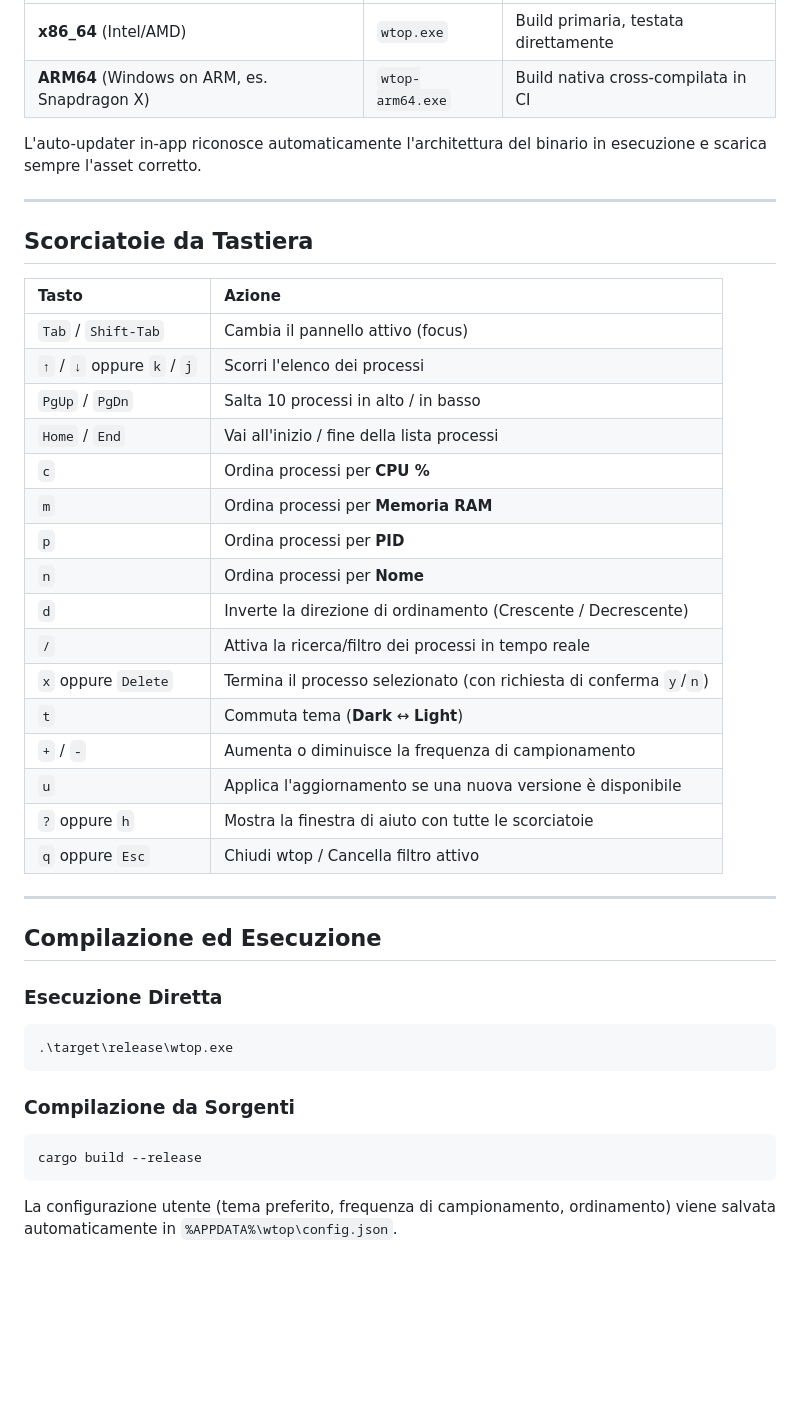
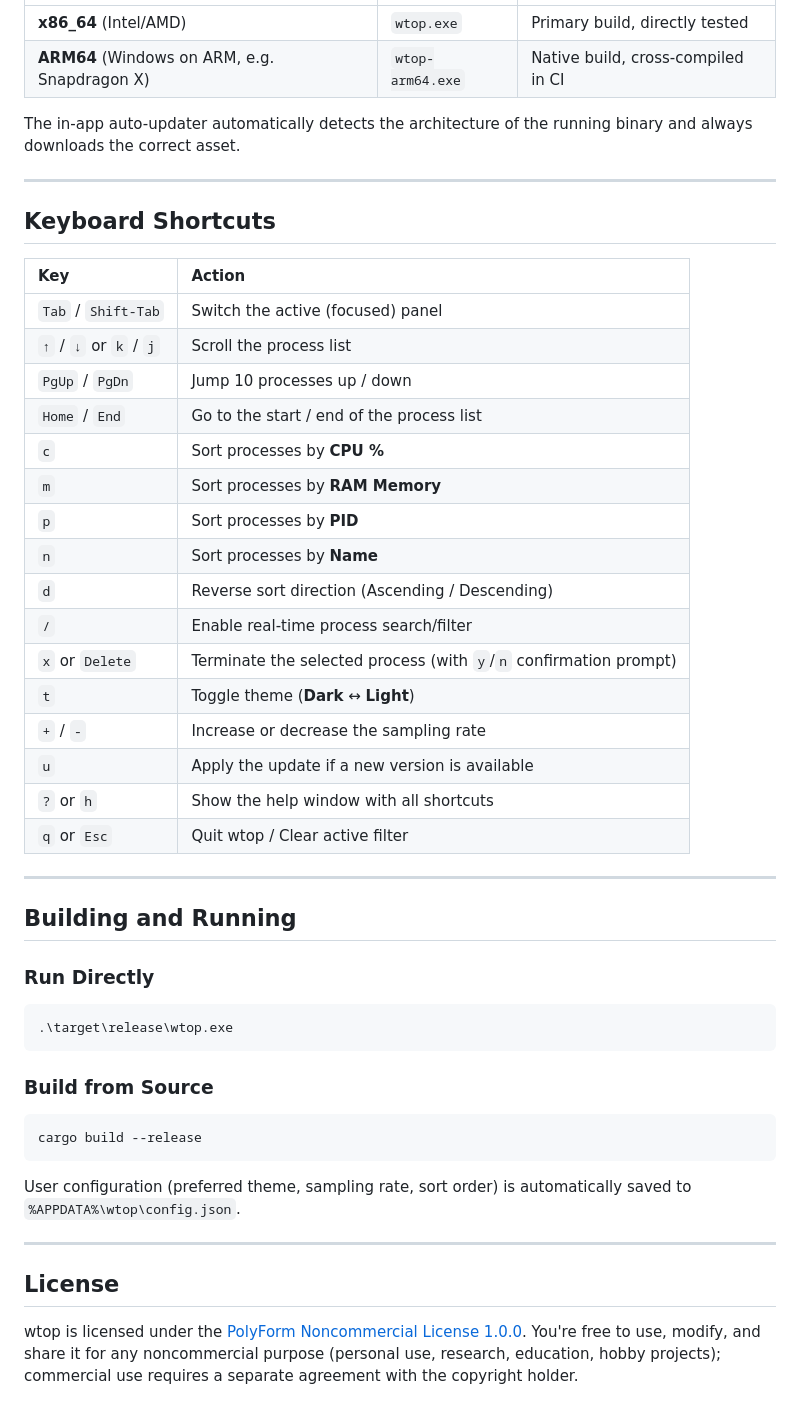
Before and after one commit to Vinello28/wtop, a Markdown page: README.md, the part around the change printed below. Drawn GitHub-style; blank space fills up the shorter version.

````diff
--- a/README.md
+++ b/README.md
@@ -48,44 +56,50 @@ Le release GitHub pubblicano un binario nativo per ciascuna architettura:
 | :--- | :--- | :--- |
-| **x86_64** (Intel/AMD) | `wtop.exe` | Build primaria, testata direttamente |
-| **ARM64** (Windows on ARM, es. Snapdragon X) | `wtop-arm64.exe` | Build nativa cross-compilata in CI |
+| **x86_64** (Intel/AMD) | `wtop.exe` | Primary build, directly tested |
+| **ARM64** (Windows on ARM, e.g. Snapdragon X) | `wtop-arm64.exe` | Native build, cross-compiled in CI |
 
-L'auto-updater in-app riconosce automaticamente l'architettura del binario in esecuzione e scarica sempre l'asset corretto.
+The in-app auto-updater automatically detects the architecture of the running binary and always downloads the correct asset.
 
 ---
 
-## Scorciatoie da Tastiera
+## Keyboard Shortcuts
 
-| Tasto | Azione |
+| Key | Action |
 | :--- | :--- |
-| `Tab` / `Shift-Tab` | Cambia il pannello attivo (focus) |
-| `↑` / `↓` oppure `k` / `j` | Scorri l'elenco dei processi |
-| `PgUp` / `PgDn` | Salta 10 processi in alto / in basso |
-| `Home` / `End` | Vai all'inizio / fine della lista processi |
-| `c` | Ordina processi per **CPU %** |
-| `m` | Ordina processi per **Memoria RAM** |
-| `p` | Ordina processi per **PID** |
-| `n` | Ordina processi per **Nome** |
-| `d` | Inverte la direzione di ordinamento (Crescente / Decrescente) |
-| `/` | Attiva la ricerca/filtro dei processi in tempo reale |
-| `x` oppure `Delete` | Termina il processo selezionato (con richiesta di conferma `y`/`n`) |
-| `t` | Commuta tema (**Dark** ↔ **Light**) |
-| `+` / `-` | Aumenta o diminuisce la frequenza di campionamento |
-| `u` | Applica l'aggiornamento se una nuova versione è disponibile |
-| `?` oppure `h` | Mostra la finestra di aiuto con tutte le scorciatoie |
-| `q` oppure `Esc` | Chiudi wtop / Cancella filtro attivo |
+| `Tab` / `Shift-Tab` | Switch the active (focused) panel |
+| `↑` / `↓` or `k` / `j` | Scroll the process list |
+| `PgUp` / `PgDn` | Jump 10 processes up / down |
+| `Home` / `End` | Go to the start / end of the process list |
+| `c` | Sort processes by **CPU %** |
+| `m` | Sort processes by **RAM Memory** |
+| `p` | Sort processes by **PID** |
+| `n` | Sort processes by **Name** |
+| `d` | Reverse sort direction (Ascending / Descending) |
+| `/` | Enable real-time process search/filter |
+| `x` or `Delete` | Terminate the selected process (with `y`/`n` confirmation prompt) |
+| `t` | Toggle theme (**Dark** ↔ **Light**) |
+| `+` / `-` | Increase or decrease the sampling rate |
+| `u` | Apply the update if a new version is available |
+| `?` or `h` | Show the help window with all shortcuts |
+| `q` or `Esc` | Quit wtop / Clear active filter |
 
 ---
 
-## Compilazione ed Esecuzione
+## Building and Running
 
-### Esecuzione Diretta
+### Run Directly
 ```powershell
 .\target\release\wtop.exe
 ```
 
-### Compilazione da Sorgenti
+### Build from Source
 ```powershell
 cargo build --release
 ```
 
-La configurazione utente (tema preferito, frequenza di campionamento, ordinamento) viene salvata automaticamente in `%APPDATA%\wtop\config.json`.
+User configuration (preferred theme, sampling rate, sort order) is automatically saved to `%APPDATA%\wtop\config.json`.
+
+---
+
+## License
+
+wtop is licensed under the [PolyForm Noncommercial License 1.0.0](LICENSE). You're free to use, modify, and share it for any noncommercial purpose (personal use, research, education, hobby projects); commercial use requires a separate agreement with the copyright holder.
````
Also changed, not shown: other parts of README.md (+38 -30 lines), resources/rdm1.png (added), 1 other file.
